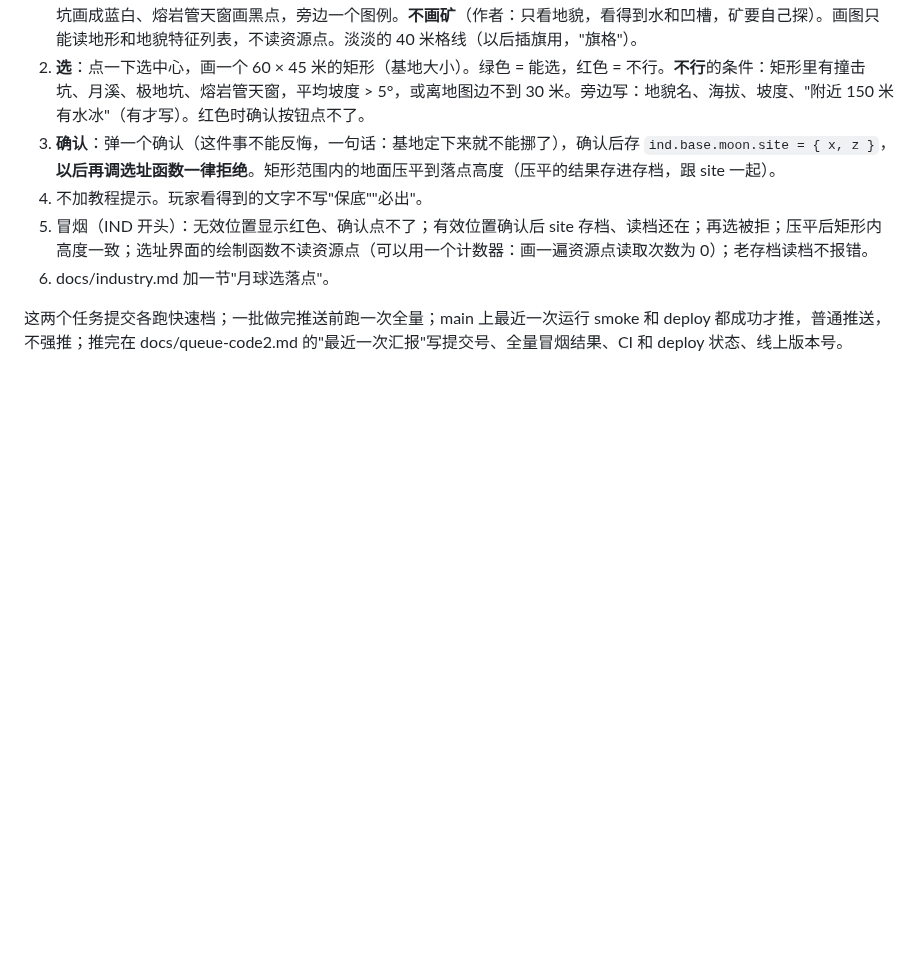
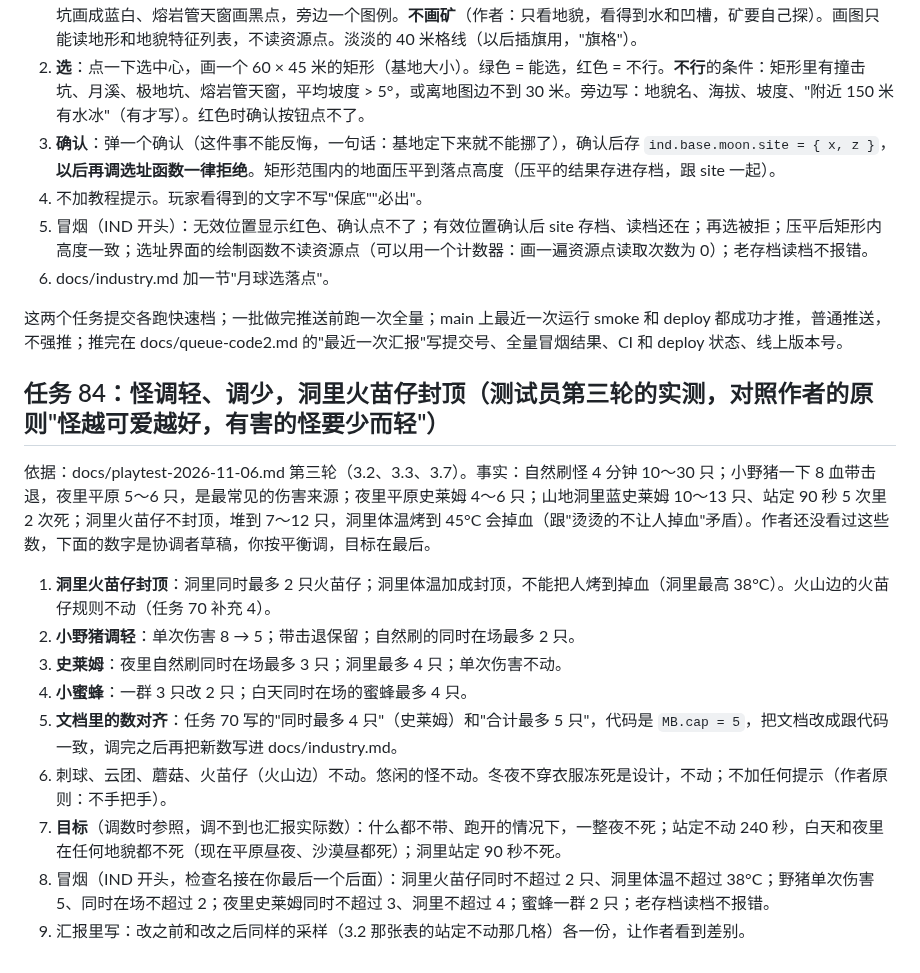
Before and after one commit to nickyu28/maodun, a Markdown page: docs/code2-tasks.md, the part around the change. GitHub-like rendering; blank space fills up the shorter version.

Commit message:
任务 84：怪调轻调少、洞里火苗仔封顶（依据试玩第三轮；只改文档）
Co-Authored-By: Claude Sonnet 5.5 <noreply@anthropic.com>
Claude-Session: https://claude.ai/code/session_01ESXCnrHbDGzQoqCNCSktzR

```diff
--- a/docs/code2-tasks.md
+++ b/docs/code2-tasks.md
@@ -1085,3 +1085,15 @@ LED 灯一条改成"LED 灯泡"：替换灯泡，耗电 1/5、视野 16 米。
 6. docs/industry.md 加一节"月球选落点"。
 
 这两个任务提交各跑快速档；一批做完推送前跑一次全量；main 上最近一次运行 smoke 和 deploy 都成功才推，普通推送，不强推；推完在 docs/queue-code2.md 的"最近一次汇报"写提交号、全量冒烟结果、CI 和 deploy 状态、线上版本号。
+
+## 任务 84：怪调轻、调少，洞里火苗仔封顶（测试员第三轮的实测，对照作者的原则"怪越可爱越好，有害的怪要少而轻"）
+依据：docs/playtest-2026-11-06.md 第三轮（3.2、3.3、3.7）。事实：自然刷怪 4 分钟 10～30 只；小野猪一下 8 血带击退，夜里平原 5～6 只，是最常见的伤害来源；夜里平原史莱姆 4～6 只；山地洞里蓝史莱姆 10～13 只、站定 90 秒 5 次里 2 次死；洞里火苗仔不封顶，堆到 7～12 只，洞里体温烤到 45°C 会掉血（跟"烫烫的不让人掉血"矛盾）。作者还没看过这些数，下面的数字是协调者草稿，你按平衡调，目标在最后。
+1. **洞里火苗仔封顶**：洞里同时最多 2 只火苗仔；洞里体温加成封顶，不能把人烤到掉血（洞里最高 38°C）。火山边的火苗仔规则不动（任务 70 补充 4）。
+2. **小野猪调轻**：单次伤害 8 → 5；带击退保留；自然刷的同时在场最多 2 只。
+3. **史莱姆**：夜里自然刷同时在场最多 3 只；洞里最多 4 只；单次伤害不动。
+4. **小蜜蜂**：一群 3 只改 2 只；白天同时在场的蜜蜂最多 4 只。
+5. **文档里的数对齐**：任务 70 写的"同时最多 4 只"（史莱姆）和"合计最多 5 只"，代码是 `MB.cap = 5`，把文档改成跟代码一致，调完之后再把新数写进 docs/industry.md。
+6. 刺球、云团、蘑菇、火苗仔（火山边）不动。悠闲的怪不动。冬夜不穿衣服冻死是设计，不动；不加任何提示（作者原则：不手把手）。
+7. **目标**（调数时参照，调不到也汇报实际数）：什么都不带、跑开的情况下，一整夜不死；站定不动 240 秒，白天和夜里在任何地貌都不死（现在平原昼夜、沙漠昼都死）；洞里站定 90 秒不死。
+8. 冒烟（IND 开头，检查名接在你最后一个后面）：洞里火苗仔同时不超过 2 只、洞里体温不超过 38°C；野猪单次伤害 5、同时在场不超过 2；夜里史莱姆同时不超过 3、洞里不超过 4；蜜蜂一群 2 只；老存档读档不报错。
+9. 汇报里写：改之前和改之后同样的采样（3.2 那张表的站定不动那几格）各一份，让作者看到差别。
```
Also changed, not shown: docs/queue-code2.md (+1 -0 lines).
